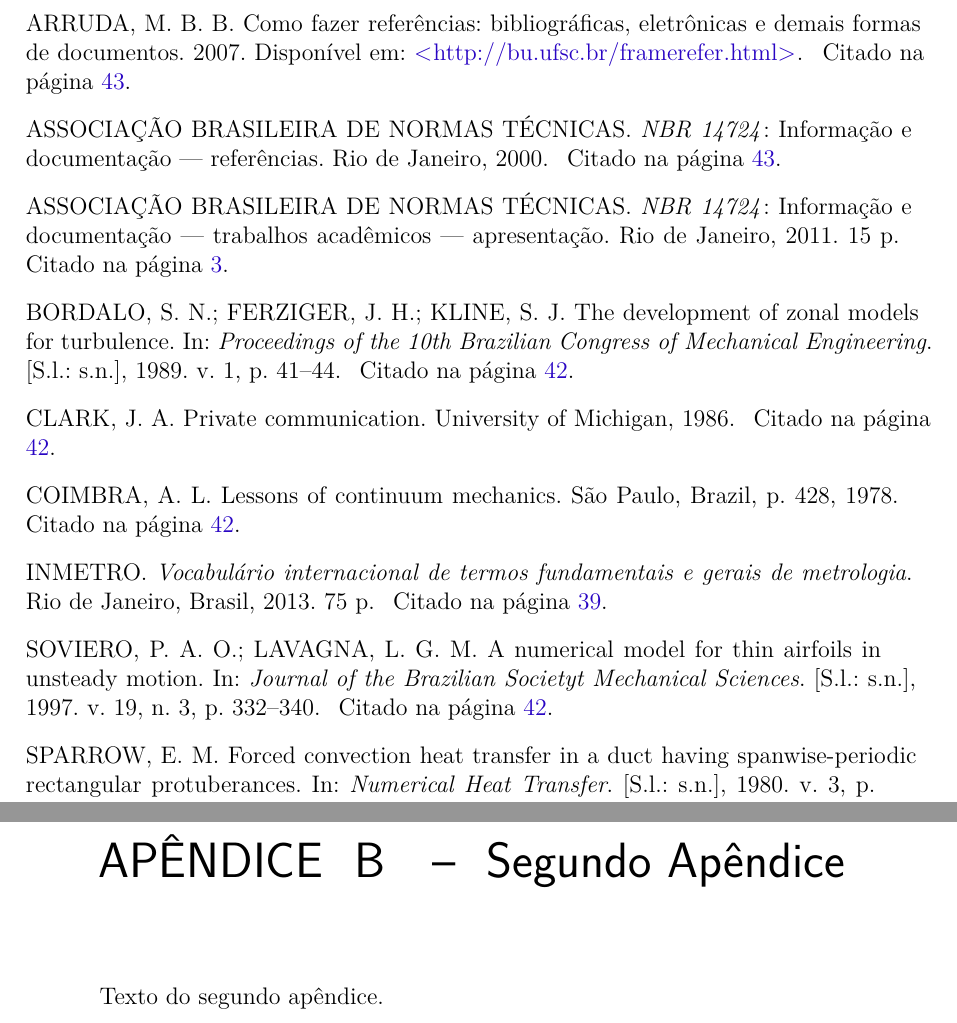
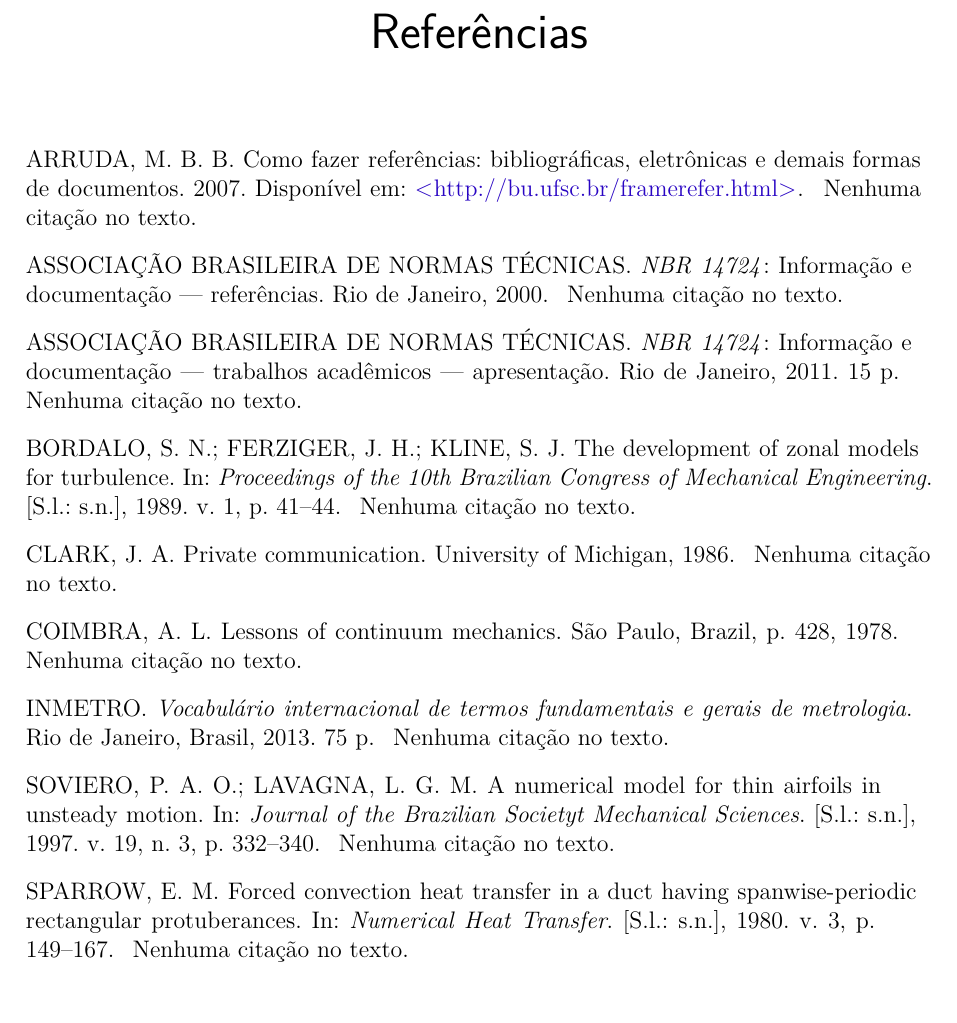
Before and after one commit to Relatorios-PI1/Relatorio-1, a LaTeX thesis (tcc.tex): two parts of pages 47 and 53 of 59 before the commit and part of page 17 of 17 after it, the two joined at a grey line, cut at the place of the change. Compiled offline with pdfLaTeX.

Commit message:
Commenting unnescessary sections

```diff
--- a/tcc.tex
+++ b/tcc.tex
@@ -12,30 +12,30 @@
 \frenchspacing
 \imprimircapa
 \imprimirfolhaderosto* {}
-\input{fixos/fichaCatalografica}
-\input{editaveis/errata}
-\input{fixos/folhaDeAprovacao}
-\input{editaveis/dedicatoria}
-\input{editaveis/agradecimentos}
-\input{editaveis/epigrafe}
-\input{editaveis/resumo}
-\input{editaveis/abstract}
+% \input{fixos/fichaCatalografica}
+% \input{editaveis/errata}
+% \input{fixos/folhaDeAprovacao}
+% \input{editaveis/dedicatoria}
+% \input{editaveis/agradecimentos}
+% \input{editaveis/epigrafe}
+% \input{editaveis/resumo}
+% \input{editaveis/abstract}
 \input{fixos/listasAutomaticas}
-\input{editaveis/abreviaturas}
-\input{editaveis/simbolos}
+% \input{editaveis/abreviaturas}
+% \input{editaveis/simbolos}
 \input{fixos/indiceAutomatico}
 \textual
 \input{editaveis/introducao}
 \input{editaveis/aspectosgerais}
-\input{editaveis/consideracoes}
-\input{editaveis/textoepostexto}
-\input{editaveis/elementosdotexto}
-\input{editaveis/elementosdopostexto}
+% \input{editaveis/consideracoes}
+% \input{editaveis/textoepostexto}
+% \input{editaveis/elementosdotexto}
+% \input{editaveis/elementosdopostexto}
 \bookmarksetup{startatroot}
 \postextual
 \bibliography{bibliografia}
-\input{editaveis/apendices}
-\input{editaveis/anexos}
+% \input{editaveis/apendices}
+% \input{editaveis/anexos}
 \printindex
 
 \end{document}
```
Also changed, not shown: 5 other files.
